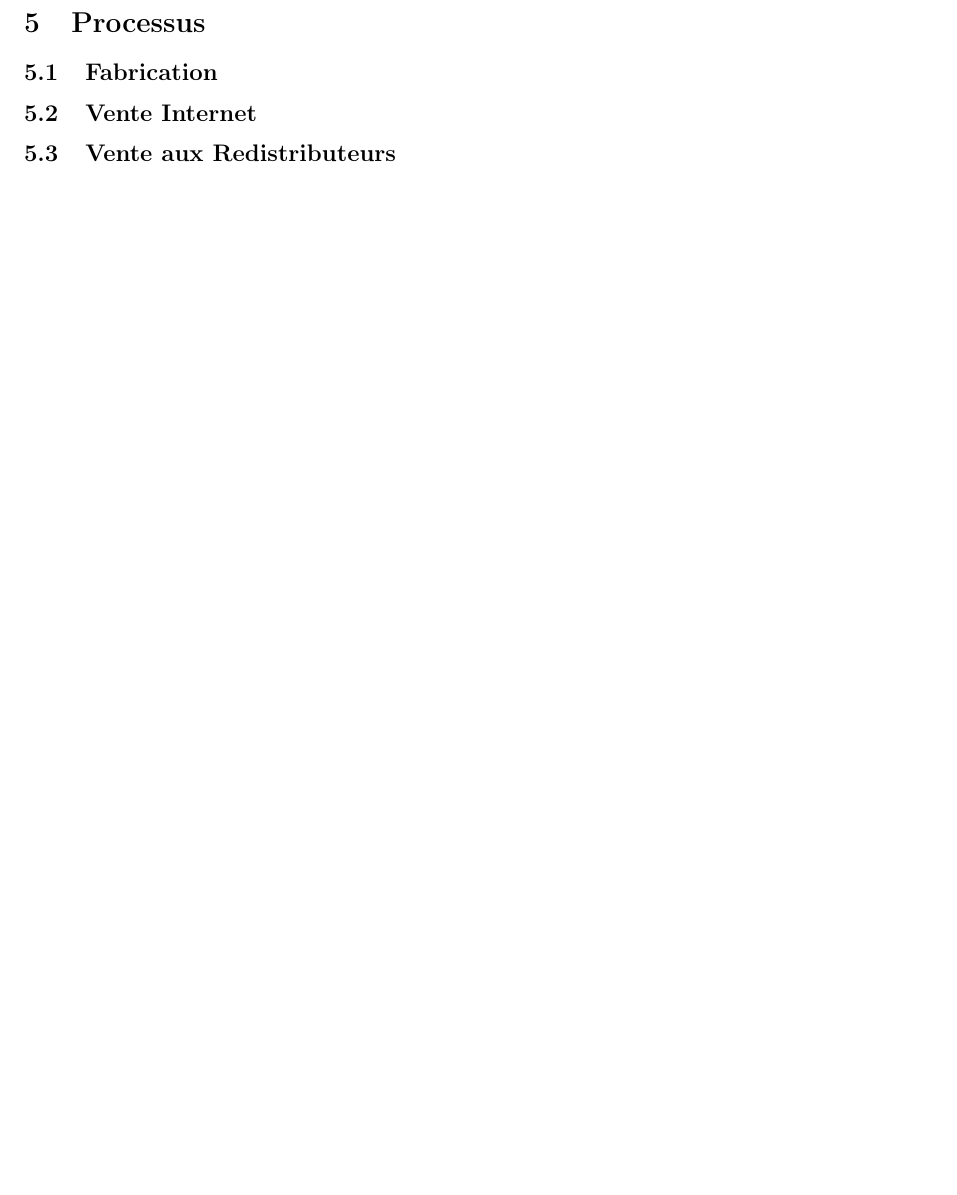
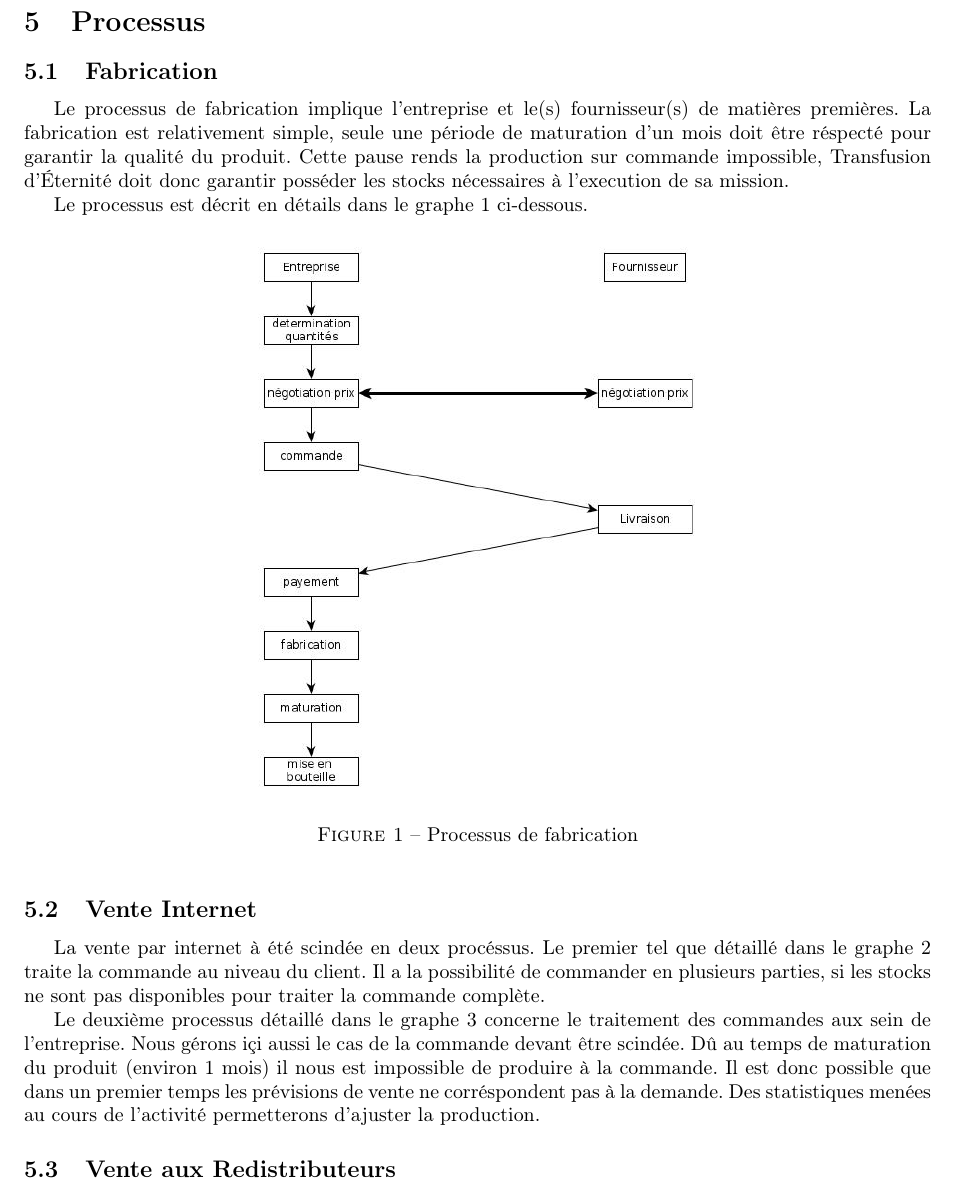
Before and after one commit to haurane/GET_Projet, a LaTeX document (Rapport/rapport_get.tex): part of page 5 of 6 before the commit and part of page 12 of 16 after it, cut so that both start at the same text, the shorter picture padded with empty space. Compiled offline with pdfLaTeX.

Commit message:
Manque plus que plan tresorerie et details des finances Youpiegit status!

```diff
--- a/Rapport/rapport_get.tex
+++ b/Rapport/rapport_get.tex
@@ -12,6 +12,7 @@
 \usepackage{fancyhdr} % En tetes / bas de page
 \usepackage{siunitx} % needs texlive-science package on debian
 \usepackage{tabularx}
+\usepackage{pdfpages}
 \newcommand{\tde}{Transfusion d'Éternité}
 
 %marge des pages
@@ -118,6 +127,25 @@ En lieu d'un envoi matériel, le client à la possibilité d'imprimer un bon de
 \section{Processus}
 
 \subsection{Fabrication}
+Le processus de fabrication implique l'entreprise et le(s) fournisseur(s) de matières premières.
+La fabrication est relativement simple, seule une période de maturation d'un mois doit être réspecté pour garantir la qualité du produit.
+Cette pause rends la production sur commande impossible, \tde{} doit donc garantir posséder les stocks nécessaires à l'execution de sa mission.
 
+Le processus est décrit en détails dans le graphe \ref{prod} ci-dessous.
+
+\begin{figure}[h!]
+\centering
+\includegraphics[width=0.5\textwidth]{../flowchart/prod.jpg}
+\caption{Processus de fabrication}
+\label{prod}
+\end{figure}
 \subsection{Vente Internet}
-% OK integrer
+La vente par internet à été scindée en deux procéssus.
+Le premier tel que détaillé dans le graphe \ref{cmdInternet} traite la commande au niveau du client.
+Il a la possibilité de commander en plusieurs parties, si les stocks ne sont pas disponibles pour traiter la commande complète.
+
+Le deuxième processus détaillé dans le graphe \ref{cmdUsine} concerne le traitement des commandes aux sein de l'entreprise.
+Nous gérons içi aussi le cas de la commande devant être scindée.
+Dû au temps de maturation du produit (environ 1 mois) il nous est impossible de produire à la commande.
+Il est donc possible que dans un premier temps les prévisions de vente ne corréspondent pas à la demande.
+Des statistiques menées au cours de l'activité permetterons d'ajuster la production.
@@ -123,0 +156,2 @@ En lieu d'un envoi matériel, le client à la possibilité d'imprimer un bon de
+\label{cmdInternet}
+\end{figure}
@@ -123,0 +163,2 @@ En lieu d'un envoi matériel, le client à la possibilité d'imprimer un bon de
+\label{cmdUsine}
+\end{figure}
```
Also changed, not shown: Annexe/depot.pdf (added), Annexe/requete_brevet.pdf (added), Rapport/rapport_get.tex (34 more changed lines).
